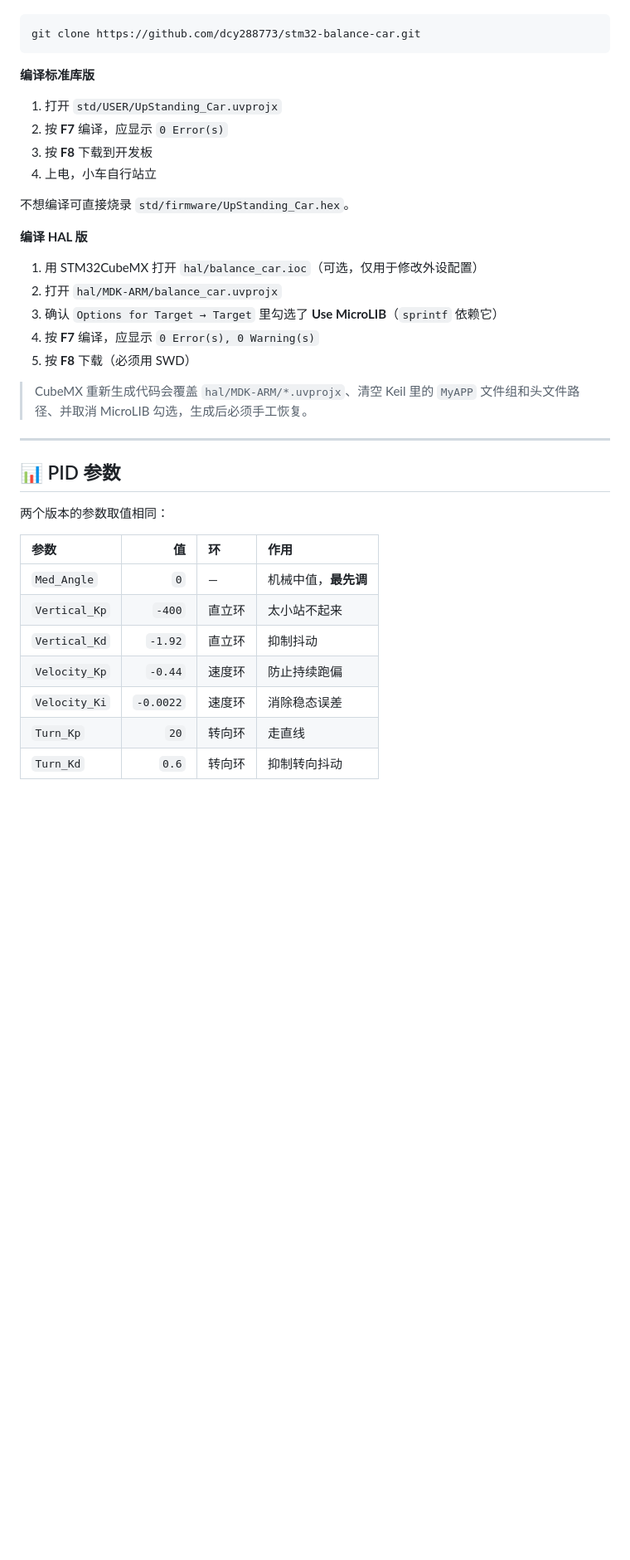
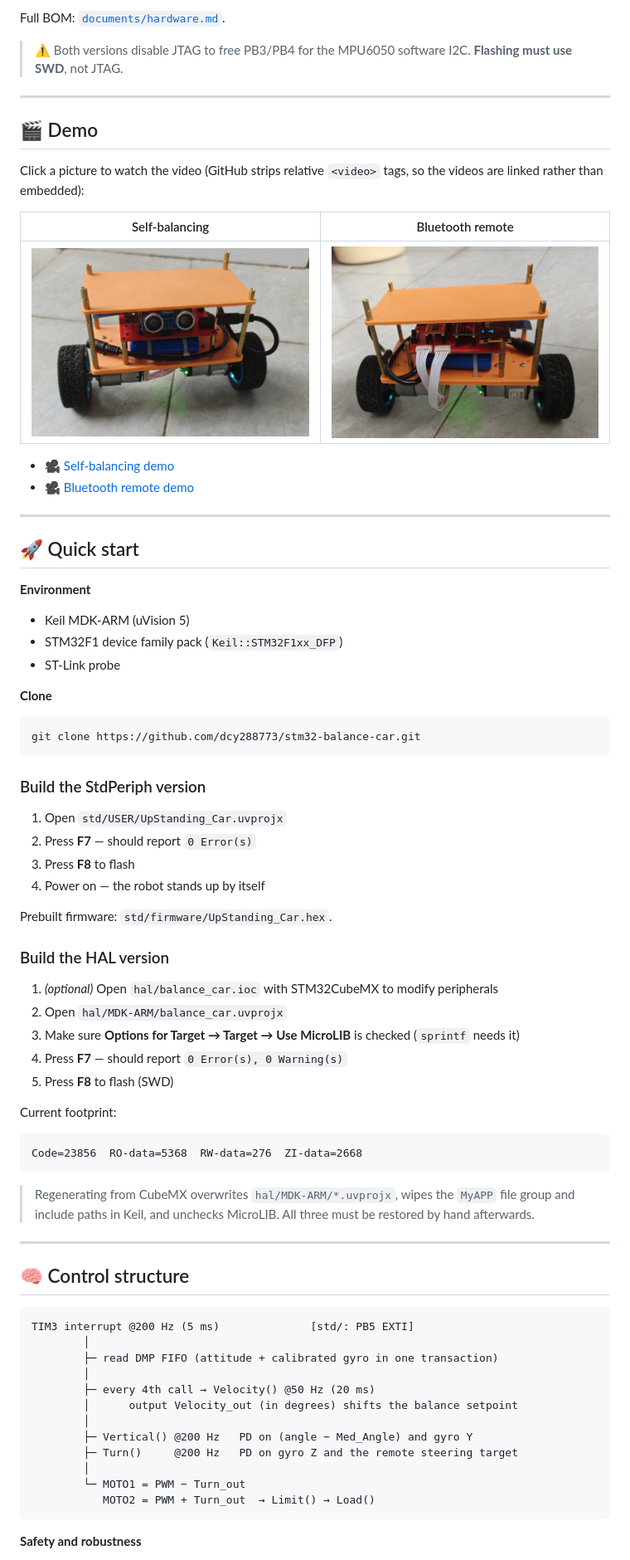
Before and after one commit to dcy288773/stm32-balance-car, a Markdown page: README.md, the part around one of its changes. Shown at 83% size. Rendered like a GitHub page; pictures changed too: docs/images/car_back.jpg (added), docs/images/car_front.jpg (added); blank space fills up the shorter version.

Commit message:
docs: 中英双语 README + 实物照片 + 第三方声明独立成文
- README.md 改为英文主体，新增 README_zh.md 保留中文
- LICENSE 只保留标准 MIT 正文，附加说明移到 THIRD_PARTY_NOTICES.md
- 新增 docs/images 实物照片
- 补齐双版本差异对照、演示、路线图章节
- 蓝牙模块型号按仓库更新为 JDY-31

````diff
--- a/README.md
+++ b/README.md
@@ -91,40 +103,83 @@
+Full BOM: [`documents/hardware.md`](documents/hardware.md).
+
+> ⚠️ Both versions disable JTAG to free PB3/PB4 for the MPU6050 software I2C.
+> **Flashing must use SWD**, not JTAG.
+
+---
+
+## 🎬 Demo
+
+Click a picture to watch the video (GitHub strips relative `<video>` tags, so the
+videos are linked rather than embedded):
+
+| Self-balancing | Bluetooth remote |
+|:---:|:---:|
+| [![self-balancing](docs/images/car_front.jpg)](docs/media/demo_self_balance.mp4) | [![bluetooth](docs/images/car_back.jpg)](docs/media/demo_bluetooth.mp4) |
+
+- 🎥 [Self-balancing demo](docs/media/demo_self_balance.mp4)
+- 🎥 [Bluetooth remote demo](docs/media/demo_bluetooth.mp4)
+
+---
+
+## 🚀 Quick start
+
+**Environment**
+
+- Keil MDK-ARM (uVision 5)
+- STM32F1 device family pack (`Keil::STM32F1xx_DFP`)
+- ST-Link probe
+
+**Clone**
 
 ```bash
 git clone https://github.com/dcy288773/stm32-balance-car.git
 ```
 
-**编译标准库版**
+### Build the StdPeriph version
 
-1. 打开 `std/USER/UpStanding_Car.uvprojx`
-2. 按 **F7** 编译，应显示 `0 Error(s)`
-3. 按 **F8** 下载到开发板
-4. 上电，小车自行站立
+1. Open `std/USER/UpStanding_Car.uvprojx`
+2. Press **F7** — should report `0 Error(s)`
+3. Press **F8** to flash
+4. Power on — the robot stands up by itself
 
-不想编译可直接烧录 `std/firmware/UpStanding_Car.hex`。
+Prebuilt firmware: `std/firmware/UpStanding_Car.hex`.
 
-**编译 HAL 版**
+### Build the HAL version
 
-1. 用 STM32CubeMX 打开 `hal/balance_car.ioc`（可选，仅用于修改外设配置）
-2. 打开 `hal/MDK-ARM/balance_car.uvprojx`
-3. 确认 `Options for Target → Target` 里勾选了 **Use MicroLIB**（`sprintf` 依赖它）
-4. 按 **F7** 编译，应显示 `0 Error(s), 0 Warning(s)`
-5. 按 **F8** 下载（必须用 SWD）
+1. *(optional)* Open `hal/balance_car.ioc` with STM32CubeMX to modify peripherals
+2. Open `hal/MDK-ARM/balance_car.uvprojx`
+3. Make sure **Options for Target → Target → Use MicroLIB** is checked (`sprintf` needs it)
+4. Press **F7** — should report `0 Error(s), 0 Warning(s)`
+5. Press **F8** to flash (SWD)
 
-> CubeMX 重新生成代码会覆盖 `hal/MDK-ARM/*.uvprojx`、清空 Keil 里的 `MyAPP` 文件组和头文件路径、并取消 MicroLIB 勾选，生成后必须手工恢复。
+Current footprint:
+
+```
+Code=23856  RO-data=5368  RW-data=276  ZI-data=2668
+```
+
+> Regenerating from CubeMX overwrites `hal/MDK-ARM/*.uvprojx`, wipes the `MyAPP`
+> file group and include paths in Keil, and unchecks MicroLIB. All three must be
+> restored by hand afterwards.
 
 ---
 
-## 📊 PID 参数
+## 🧠 Control structure
 
-两个版本的参数取值相同：
+```
+TIM3 interrupt @200 Hz (5 ms)              [std/: PB5 EXTI]
+        │
+        ├─ read DMP FIFO (attitude + calibrated gyro in one transaction)
+        │
+        ├─ every 4th call → Velocity() @50 Hz (20 ms)
+        │      output Velocity_out (in degrees) shifts the balance setpoint
+        │
+        ├─ Vertical() @200 Hz   PD on (angle − Med_Angle) and gyro Y
+        ├─ Turn()     @200 Hz   PD on gyro Z and the remote steering target
+        │
+        └─ MOTO1 = PWM − Turn_out
+           MOTO2 = PWM + Turn_out  → Limit() → Load()
+```
 
-| 参数 | 值 | 环 | 作用 |
-|:---|---:|:---|:---|
-| `Med_Angle` | `0` | — | 机械中值，**最先调** |
-| `Vertical_Kp` | `-400` | 直立环 | 太小站不起来 |
-| `Vertical_Kd` | `-1.92` | 直立环 | 抑制抖动 |
-| `Velocity_Kp` | `-0.44` | 速度环 | 防止持续跑偏 |
-| `Velocity_Ki` | `-0.0022` | 速度环 | 消除稳态误差 |
-| `Turn_Kp` | `20` | 转向环 | 走直线 |
-| `Turn_Kd` | `0.6` | 转向环 | 抑制转向抖动 |
+**Safety and robustness**
 
````
Also changed, not shown: other parts of README.md (+140 -94 lines), README_zh.md (added, +260 -0 lines), THIRD_PARTY_NOTICES.md (added, +41 -0 lines), 3 other files.
